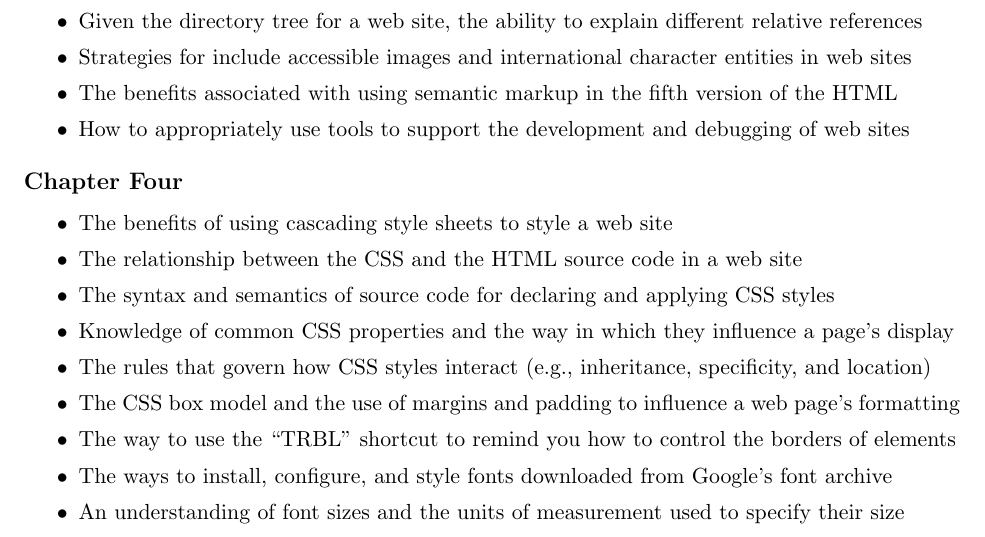
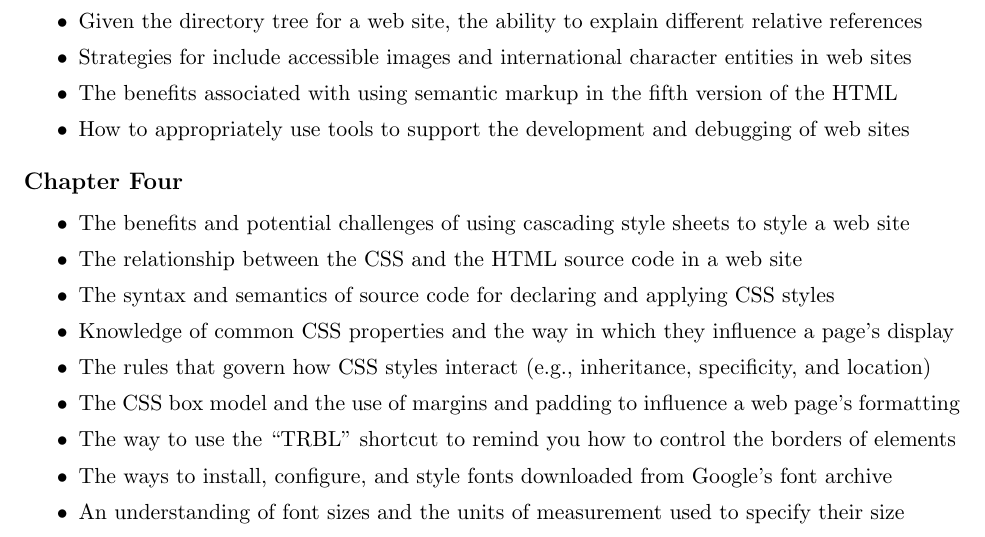
Before and after one commit to Allegheny-Computer-Science-103-S2018/cs103-S2018-sheets, a LaTeX problem sheet (exam01/cs103S2018_studyguide_exam01.tex): part of page 3 of 4, cut so that both start at the same text. Compiled offline with pdfLaTeX.

Commit message:
Adding another example to the cs103S2018_studyguide_exam01.

```diff
--- a/exam01/cs103S2018_studyguide_exam01.tex
+++ b/exam01/cs103S2018_studyguide_exam01.tex
@@ -294,7 +294,8 @@ if you have questions about any of the content listed in this section.
 
   \itemsep 0in
 
-  \item The benefits of using cascading style sheets to style a web site
+  \item The benefits and potential challenges of using cascading style sheets to
+    style a web site
   \item The relationship between the CSS and the HTML source code in a web site
   \item The syntax and semantics of source code for declaring and applying CSS
     styles
```
